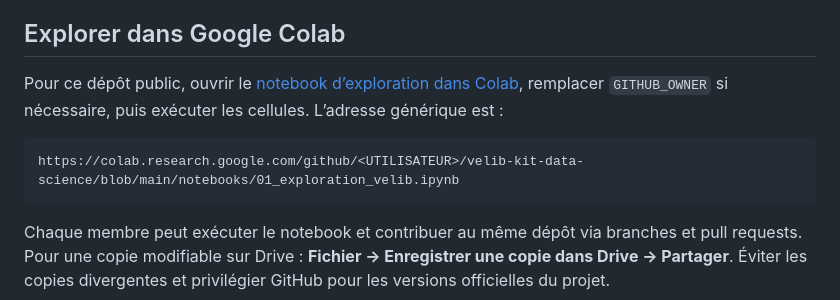
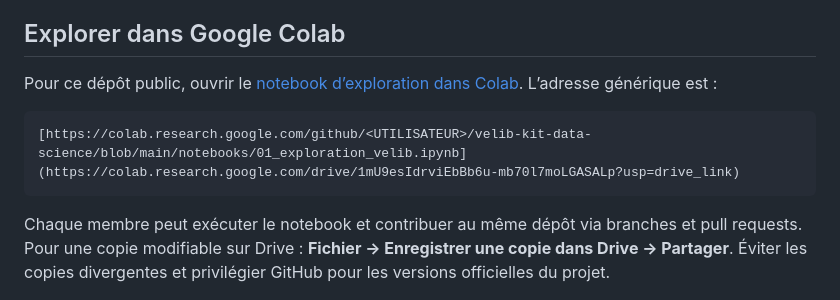
Before and after one commit to G-Akram01/velib-kit-data-science, a Markdown page: README.md, the part around the change. GitHub-like rendering.

````diff
--- a/README.md
+++ b/README.md
@@ -118,10 +118,10 @@ Utiliser `--private` si le groupe veut restreindre l’accès ; Colab devra alor
 
 ## Explorer dans Google Colab
 
-Pour ce dépôt public, ouvrir le [notebook d’exploration dans Colab](https://colab.research.google.com/github/G-Akram01/velib-kit-data-science/blob/main/notebooks/01_exploration_velib.ipynb), remplacer `GITHUB_OWNER` si nécessaire, puis exécuter les cellules. L’adresse générique est :
+Pour ce dépôt public, ouvrir le [notebook d’exploration dans Colab]([https://colab.research.google.com/github/G-Akram01/velib-kit-data-science/blob/main/notebooks/01_exploration_velib.ipynb](https://colab.research.google.com/drive/1mU9esIdrviEbBb6u-mb70l7moLGASALp?usp=drive_link)). L’adresse générique est :
 
 ```text
-https://colab.research.google.com/github/<UTILISATEUR>/velib-kit-data-science/blob/main/notebooks/01_exploration_velib.ipynb
+[https://colab.research.google.com/github/<UTILISATEUR>/velib-kit-data-science/blob/main/notebooks/01_exploration_velib.ipynb](https://colab.research.google.com/drive/1mU9esIdrviEbBb6u-mb70l7moLGASALp?usp=drive_link)
 ```
 
 Chaque membre peut exécuter le notebook et contribuer au même dépôt via branches et pull requests. Pour une copie modifiable sur Drive : **Fichier → Enregistrer une copie dans Drive → Partager**. Éviter les copies divergentes et privilégier GitHub pour les versions officielles du projet.
````
